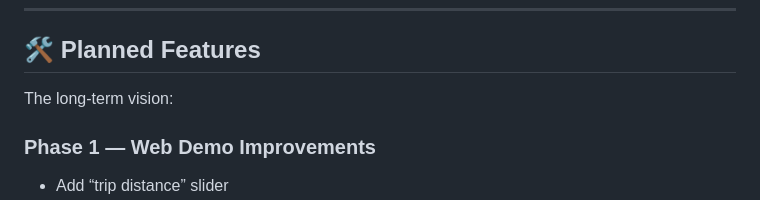
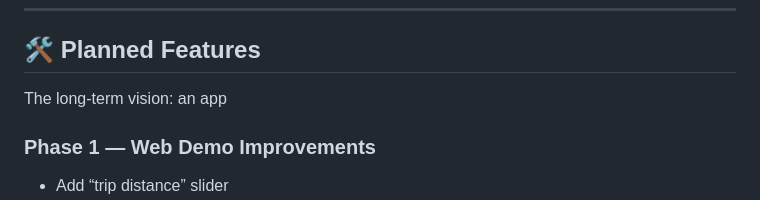
Before and after one commit to kai-probably/speed-kills, a Markdown page: README.md, the part around one of its changes. Rendered like a GitHub page.

Commit message:
Revise README for clarity and planned features
Updated the README to clarify project features and goals.

```diff
--- a/README.md
+++ b/README.md
@@ -74,7 +73,7 @@ The goal is intuitive communication, not preaching.
 
 ## 🛠 Planned Features
 
-The long-term vision:
+The long-term vision: an app
 
 ### Phase 1 — Web Demo Improvements
 - Add “trip distance” slider
```
Also changed, not shown: other parts of README.md (+6 -7 lines).
